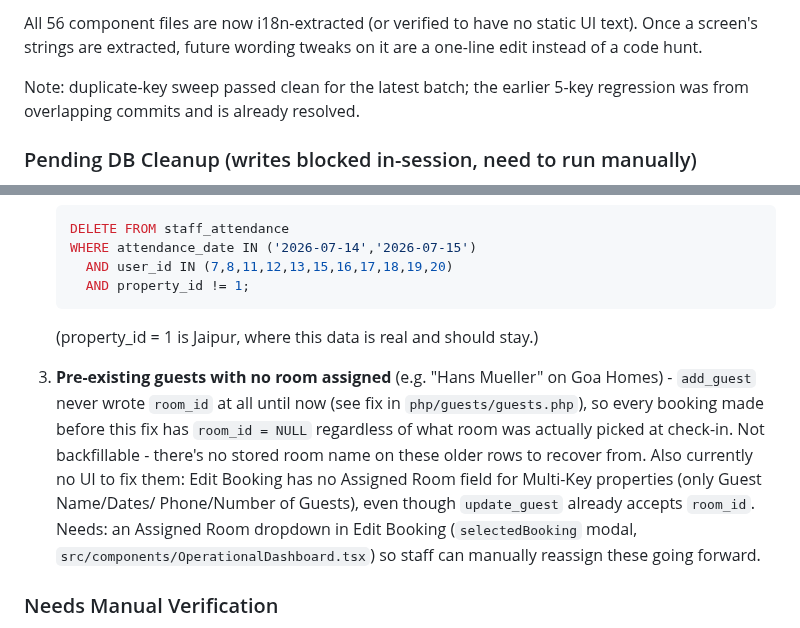
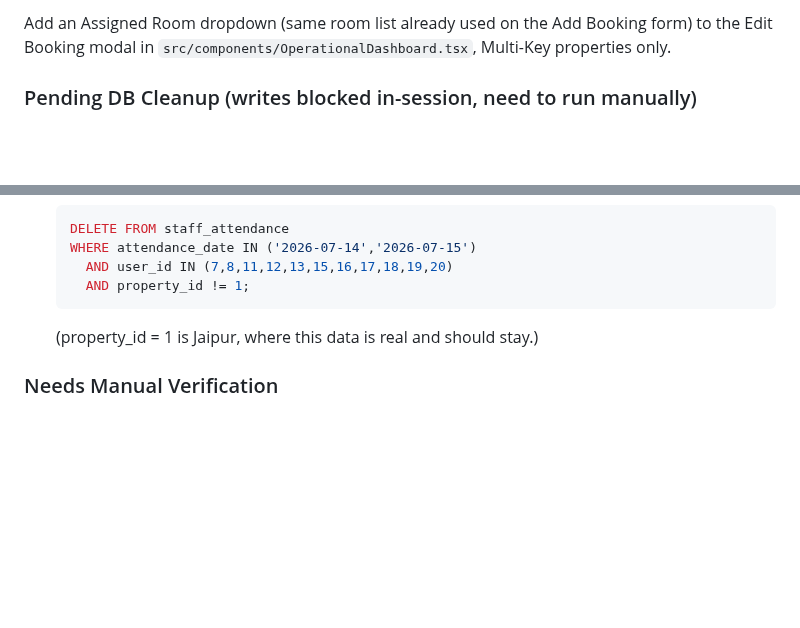
Before and after one commit to tarpanpatel/artists_farm, a Markdown page: ROADMAP.md, 2 parts joined by grey strips. GitHub-like rendering; blank space fills up the shorter version.

````diff
--- a/ROADMAP.md
+++ b/ROADMAP.md
@@ -59,7 +18,7 @@ Rolled out phased, not as one big-bang pass. Done so far:
 
-All 56 component files are now i18n-extracted (or verified to have no static UI text). Once a screen's strings are extracted, future wording tweaks on it are a one-line edit instead of a code hunt.
-
-Note: duplicate-key sweep passed clean for the latest batch; the earlier 5-key regression was from overlapping commits and is already resolved.
+Add an Assigned Room dropdown (same room list already used on the Add
+Booking form) to the Edit Booking modal in
+`src/components/OperationalDashboard.tsx`, Multi-Key properties only.
 
 ### Pending DB Cleanup (writes blocked in-session, need to run manually)
 
@@ -87,18 +46,6 @@ UI flow for yet.
    ```
    (property_id = 1 is Jaipur, where this data is real and should stay.)
 
-3. **Pre-existing guests with no room assigned** (e.g. "Hans Mueller" on Goa
-   Homes) - `add_guest` never wrote `room_id` at all until now (see fix in
-   `php/guests/guests.php`), so every booking made before this fix has
-   `room_id = NULL` regardless of what room was actually picked at check-in.
-   Not backfillable - there's no stored room name on these older rows to
-   recover from. Also currently no UI to fix them: Edit Booking has no
-   Assigned Room field for Multi-Key properties (only Guest Name/Dates/
-   Phone/Number of Guests), even though `update_guest` already accepts
-   `room_id`. Needs: an Assigned Room dropdown in Edit Booking (`selectedBooking`
-   modal, `src/components/OperationalDashboard.tsx`) so staff can manually
-   reassign these going forward.
-
 ### Needs Manual Verification
 
 - **Telegram delivery on booking edits.** `update_guest` now diffs the
````
Also changed, not shown: other parts of ROADMAP.md (+8 -49 lines).
